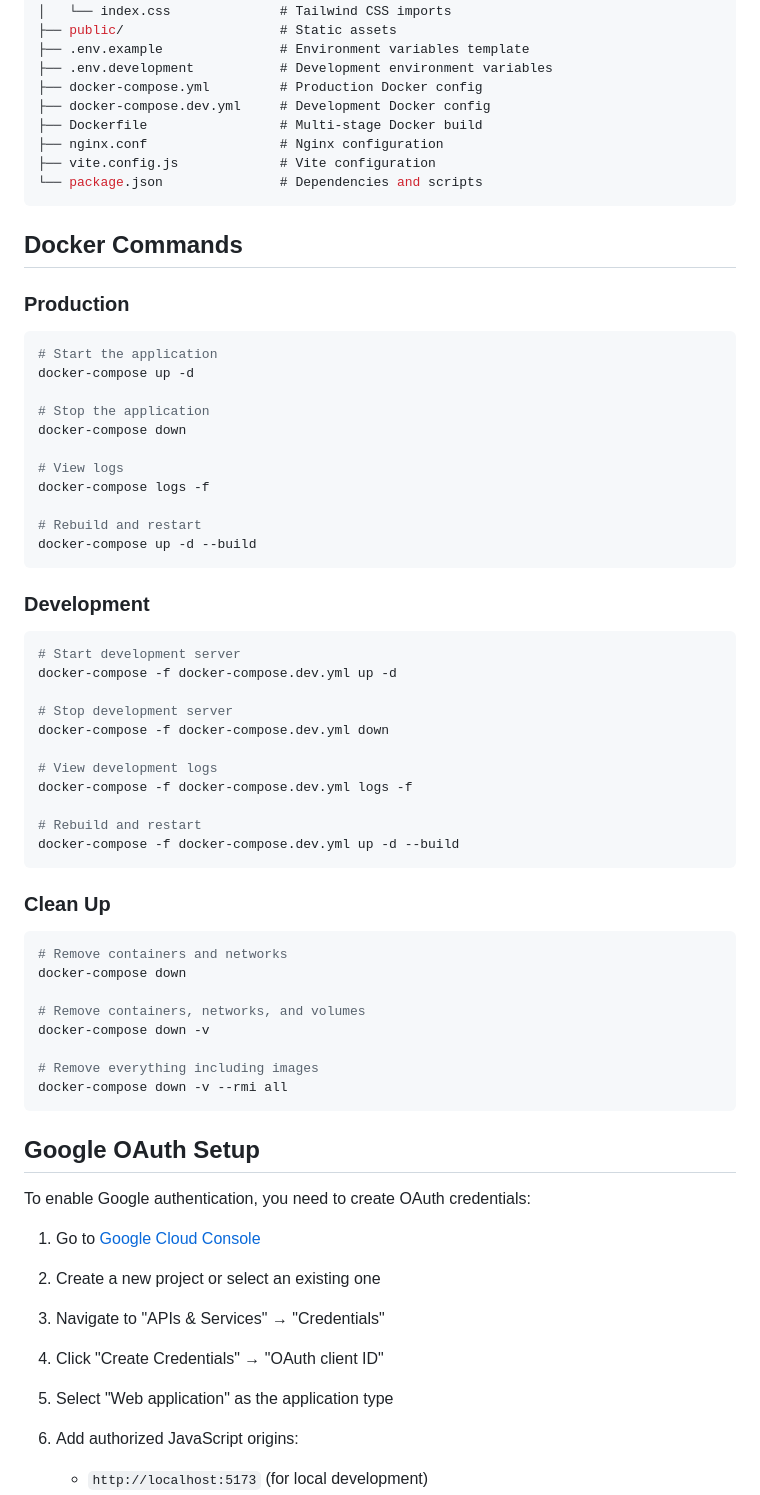
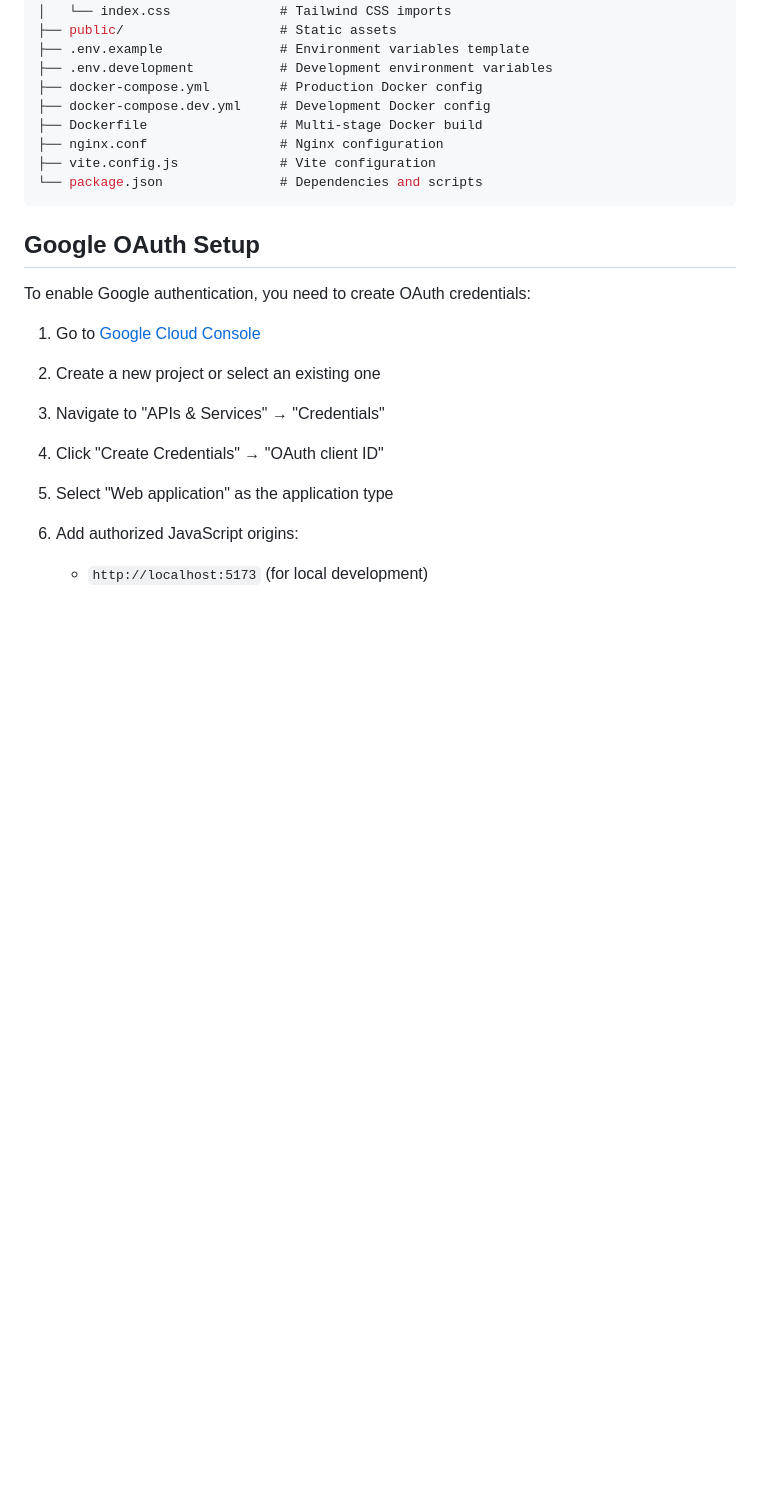
Before and after one commit to muhammadrivaldy/ainotes, a Markdown page: README.md, the part around one of its changes. GitHub-like rendering; blank space fills up the shorter version.

````diff
--- a/README.md
+++ b/README.md
@@ -161,53 +148,6 @@ ainotes/
 └── package.json               # Dependencies and scripts
 ```
 
-## Docker Commands
-
-### Production
-
-```bash
-# Start the application
-docker-compose up -d
-
-# Stop the application
-docker-compose down
-
-# View logs
-docker-compose logs -f
-
-# Rebuild and restart
-docker-compose up -d --build
-```
-
-### Development
-
-```bash
-# Start development server
-docker-compose -f docker-compose.dev.yml up -d
-
-# Stop development server
-docker-compose -f docker-compose.dev.yml down
-
-# View development logs
-docker-compose -f docker-compose.dev.yml logs -f
-
-# Rebuild and restart
-docker-compose -f docker-compose.dev.yml up -d --build
-```
-
-### Clean Up
-
-```bash
-# Remove containers and networks
-docker-compose down
-
-# Remove containers, networks, and volumes
-docker-compose down -v
-
-# Remove everything including images
-docker-compose down -v --rmi all
-```
-
 ## Google OAuth Setup
 
 To enable Google authentication, you need to create OAuth credentials:
````
Also changed, not shown: other parts of README.md (+0 -89 lines).
